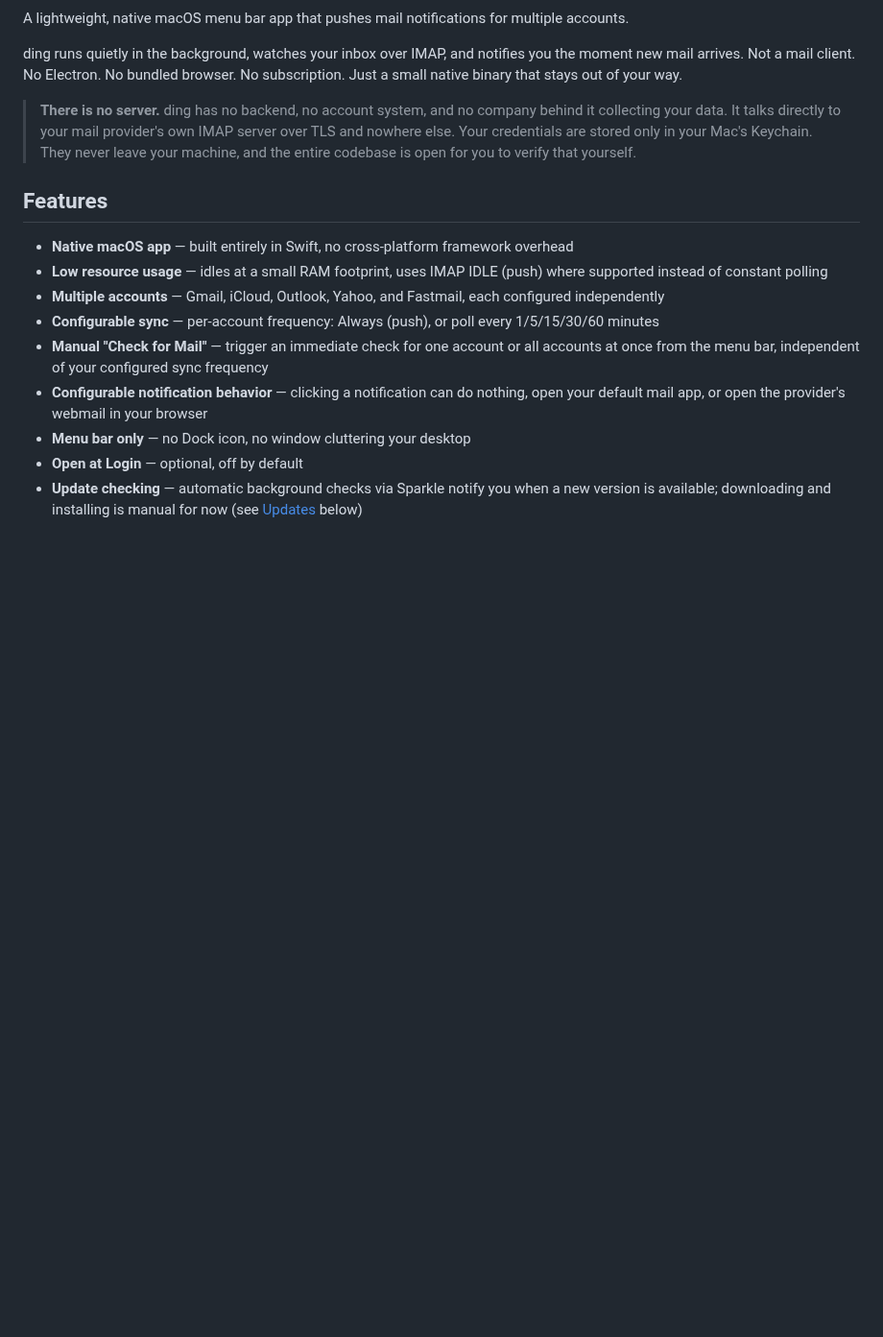
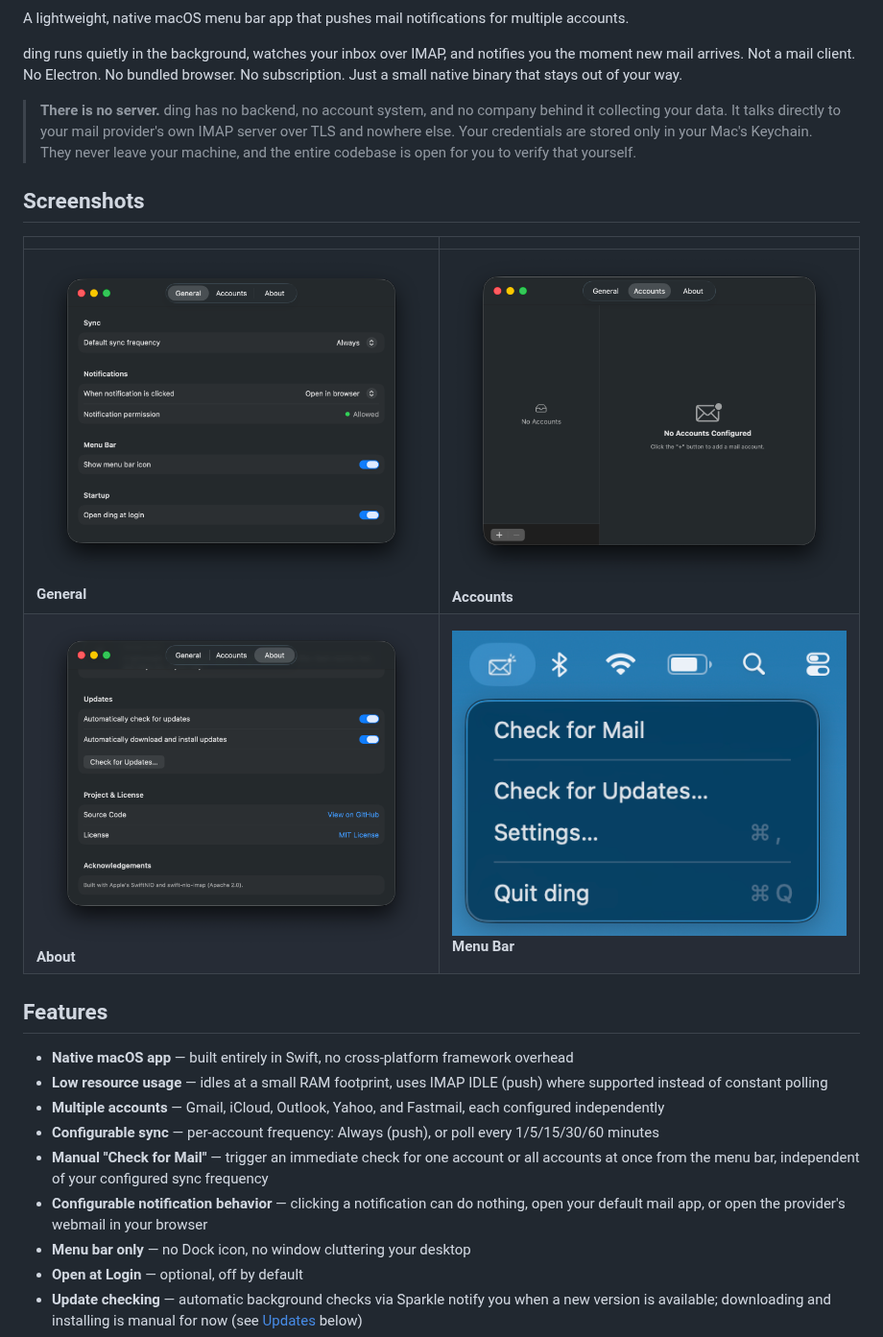
Before and after one commit to rohpod/ding, a Markdown page: README.md, the part around one of its changes. Shown at 96% size. Drawn GitHub-style; pictures changed too: .github/screenshots/01_general.png (added), .github/screenshots/02_accounts.png (added), .github/screenshots/03_about.png (added); blank space fills up the shorter version.

Commit message:
Add contributing guide and update README
Add CONTRIBUTING.md and update README with screenshots and a support
section ahead of v0.4.0.

```diff
--- a/README.md
+++ b/README.md
@@ -7,6 +7,13 @@ A lightweight, native macOS menu bar app that pushes mail notifications for mult
 ding runs quietly in the background, watches your inbox over IMAP, and notifies you the moment new mail arrives. Not a mail client. No Electron. No bundled browser. No subscription. Just a small native binary that stays out of your way.
 
 > **There is no server.** ding has no backend, no account system, and no company behind it collecting your data. It talks directly to your mail provider's own IMAP server over TLS and nowhere else. Your credentials are stored only in your Mac's Keychain. They never leave your machine, and the entire codebase is open for you to verify that yourself.
+
+## Screenshots
+
+| | |
+|---|---|
+| ![General settings](.github/screenshots/01_general.png) <br> **General** | ![Accounts settings](.github/screenshots/02_accounts.png) <br> **Accounts** |
+| ![About settings](.github/screenshots/03_about.png) <br> **About** | ![Menu bar](.github/screenshots/04_menubar.png) <br> **Menu Bar** |
 
 ## Features
 
```
Also changed, not shown: other parts of README.md (+10 -1 lines), CONTRIBUTING.md (added, +33 -0 lines).
